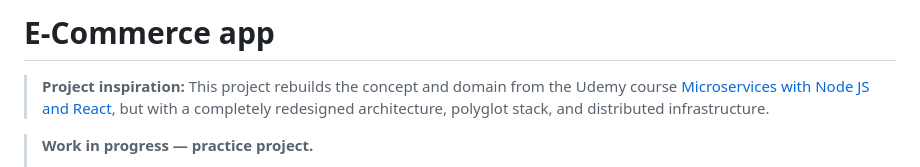
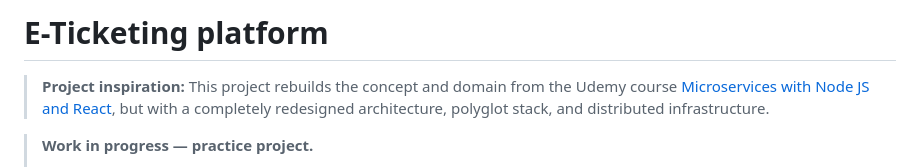
Before and after one commit to emmilcheung/k8s-multi-language-gRPC-microservice, a Markdown page: README.md, the part around the change. Rendered like a GitHub page.

Commit message:
Change project title to 'E-Ticketing platform'
Updated project title from 'E-Commerce app' to 'E-Ticketing platform'.

Signed-off-by: Emmil_Cheung <emmilcheung2005@gmail.com>

```diff
--- a/README.md
+++ b/README.md
@@ -1,4 +1,4 @@
-# E-Commerce app
+# E-Ticketing platform
 
 > **Project inspiration:** This project rebuilds the concept and domain from the Udemy course
 > [Microservices with Node JS and React](https://www.udemy.com/course/microservices-with-node-js-and-react/),
```
